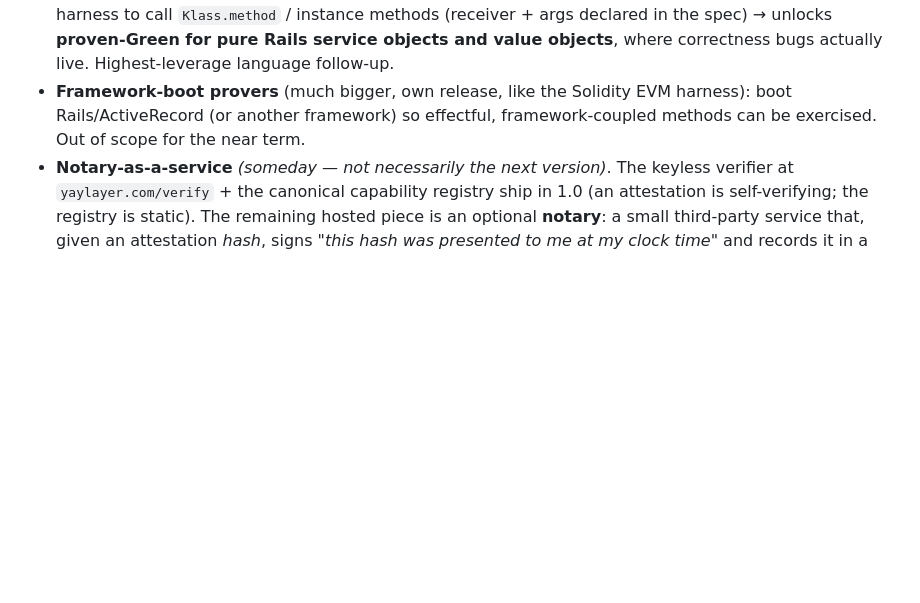
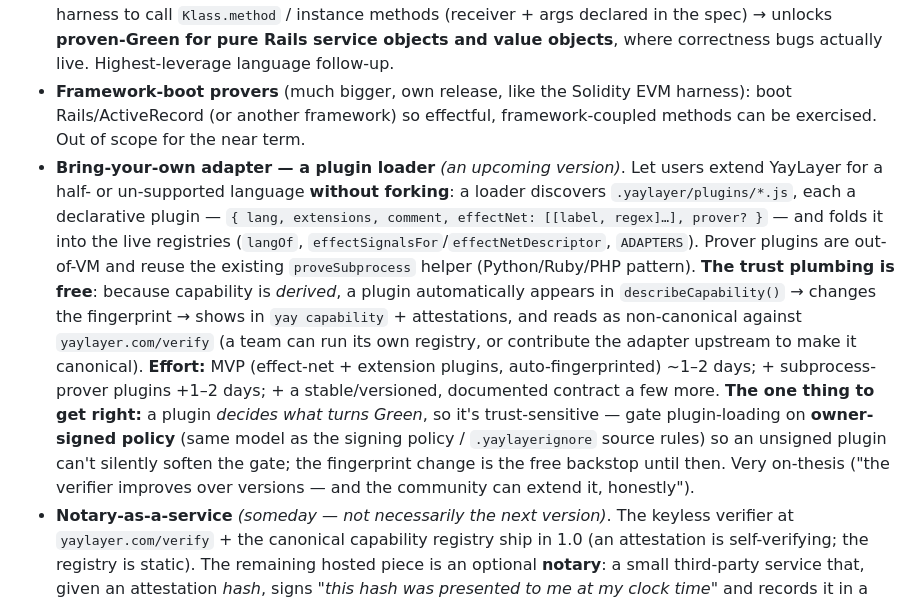
Before and after one commit to jonas-developer/yay-layer, a Markdown page: documentation/09-roadmap-and-build-plan.md, the part around the change. GitHub-like rendering; blank space fills up the shorter version.

Commit message:
roadmap: add 'bring-your-own adapter' plugin loader (post-1.0) — let users extend YayLayer for their language without forking; trust plumbing free via derived capability; gate plugin-loading on owner-signed policy

```diff
--- a/documentation/09-roadmap-and-build-plan.md
+++ b/documentation/09-roadmap-and-build-plan.md
@@ -56,6 +56,7 @@ The whole architecture (all three advisor papers + our decisions) is adopted; th
 - C# → Rust → Solidity **behavioral** proof (each a capability bump; Solidity is its own EVM-harness release).
 - **Class/instance-method proving** for the subprocess provers (Ruby/PHP, later others): today they resolve only **top-level/module functions**, so pure *class-based* code skips to Yellow. Extend the harness to call `Klass.method` / instance methods (receiver + args declared in the spec) → unlocks **proven-Green for pure Rails service objects and value objects**, where correctness bugs actually live. Highest-leverage language follow-up.
 - **Framework-boot provers** (much bigger, own release, like the Solidity EVM harness): boot Rails/ActiveRecord (or another framework) so effectful, framework-coupled methods can be exercised. Out of scope for the near term.
+- **Bring-your-own adapter — a plugin loader** *(an upcoming version)*. Let users extend YayLayer for a half- or un-supported language **without forking**: a loader discovers `.yaylayer/plugins/*.js`, each a declarative plugin — `{ lang, extensions, comment, effectNet: [[label, regex]…], prover? }` — and folds it into the live registries (`langOf`, `effectSignalsFor`/`effectNetDescriptor`, `ADAPTERS`). Prover plugins are out-of-VM and reuse the existing `proveSubprocess` helper (Python/Ruby/PHP pattern). **The trust plumbing is free**: because capability is *derived*, a plugin automatically appears in `describeCapability()` → changes the fingerprint → shows in `yay capability` + attestations, and reads as non-canonical against `yaylayer.com/verify` (a team can run its own registry, or contribute the adapter upstream to make it canonical). **Effort:** MVP (effect-net + extension plugins, auto-fingerprinted) ~1–2 days; + subprocess-prover plugins +1–2 days; + a stable/versioned, documented contract a few more. **The one thing to get right:** a plugin *decides what turns Green*, so it's trust-sensitive — gate plugin-loading on **owner-signed policy** (same model as the signing policy / `.yaylayerignore` source rules) so an unsigned plugin can't silently soften the gate; the fingerprint change is the free backstop until then. Very on-thesis ("the verifier improves over versions — and the community can extend it, honestly").
 - **Notary-as-a-service** *(someday — not necessarily the next version)*. The keyless verifier at `yaylayer.com/verify` + the canonical capability registry ship in 1.0 (an attestation is self-verifying; the registry is static). The remaining hosted piece is an optional **notary**: a small third-party service that, given an attestation *hash*, signs *"this hash was presented to me at my clock time"* and records it in a public, append-only list. It adds what a self-verifying attestation can't prove on its own — a **trusted timestamp** (anti-backdating), an **independent public record** an outside auditor/regulator/customer can check without trusting your repo or clock, and a **neutral second signature** so trust doesn't rest solely on the project/CI-scoped verifier key. Never sees code (hashes only) → compatible with the relay's zero-knowledge stance. Needs a real secret (the notary signing key, held as a Vercel env var), so it's the one piece left out of the keyless core. Shape when built: `/api/notarize` + `/api/check` on the site, a keygen script the owner runs, `yay attest --notarize` / `yay attest verify` client flags. *(A full hosted re-verifier that runs the verifier on submitted code is a separate, much larger service — its own sandboxed infra, further out.)*
 
 ## Already shipped this session (the foundation to build on)
```
